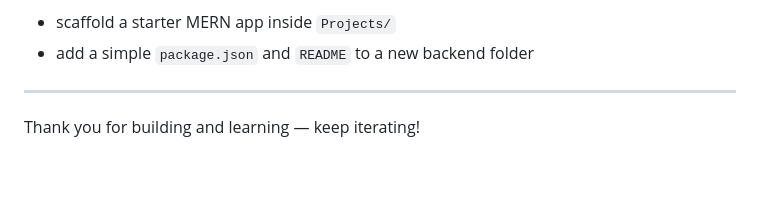
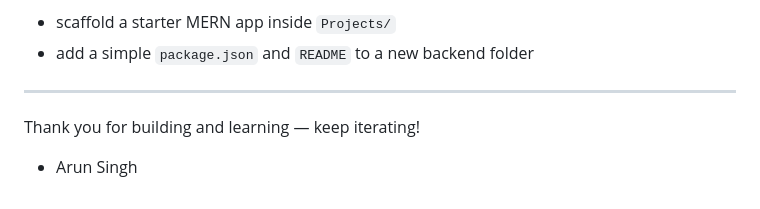
Before and after one commit to mrarunkumar18/MERN-Full-Stack-Development-with-AI, a Markdown page: README.md, the part around the change. Drawn GitHub-style; blank space fills up the shorter version.

```diff
--- a/README.md
+++ b/README.md
@@ -131,3 +131,5 @@ If you'd like, I can also:
 ---
 
 Thank you for building and learning — keep iterating!
+
+- Arun Singh
```
